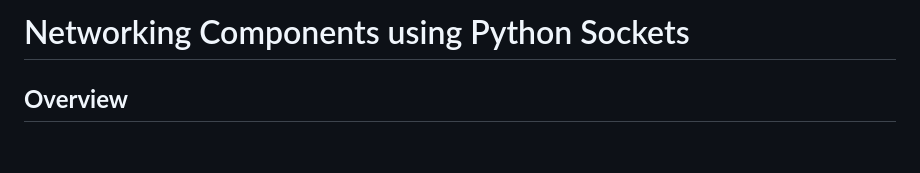
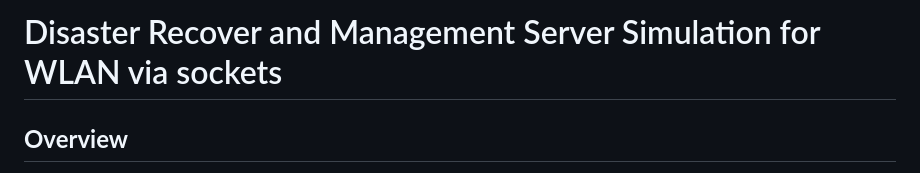
Before and after one commit to Death-Raider/Personal_Projects, a Markdown page: README.md, the part around the change. Drawn GitHub-style; blank space fills up the shorter version.

Commit message:
rebranding

```diff
--- a/README.md
+++ b/README.md
@@ -1,4 +1,4 @@
-# Networking Components using Python Sockets
+# Disaster Recover and Management Server Simulation for WLAN via sockets
 
 ## **Overview**
 This project is an exploration of network communication using Python sockets, showcasing basic networking devices such as **Hub**, **Relay/Switch**, and **Client/Server**. The primary goal is to simulate and understand the working of networking components and their communication mechanisms.
```
